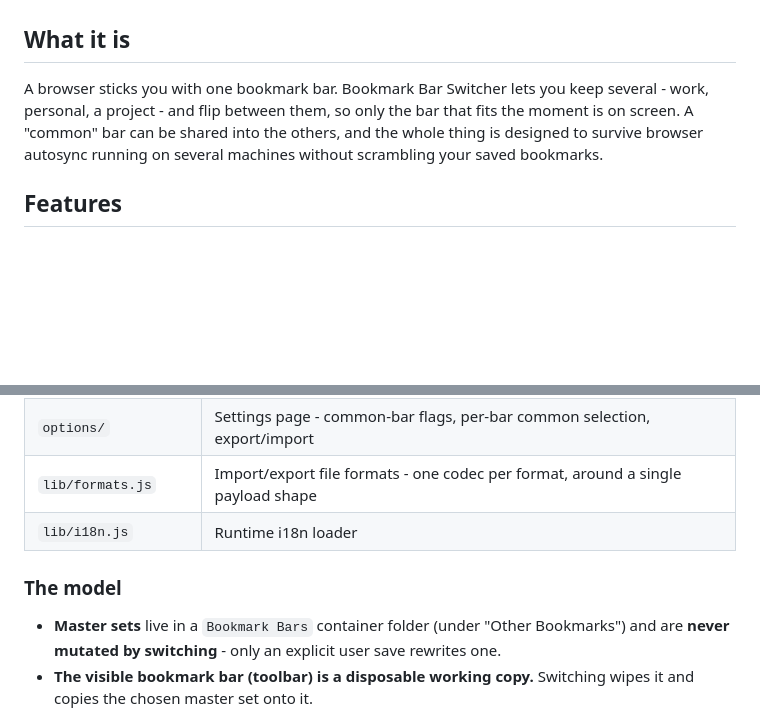
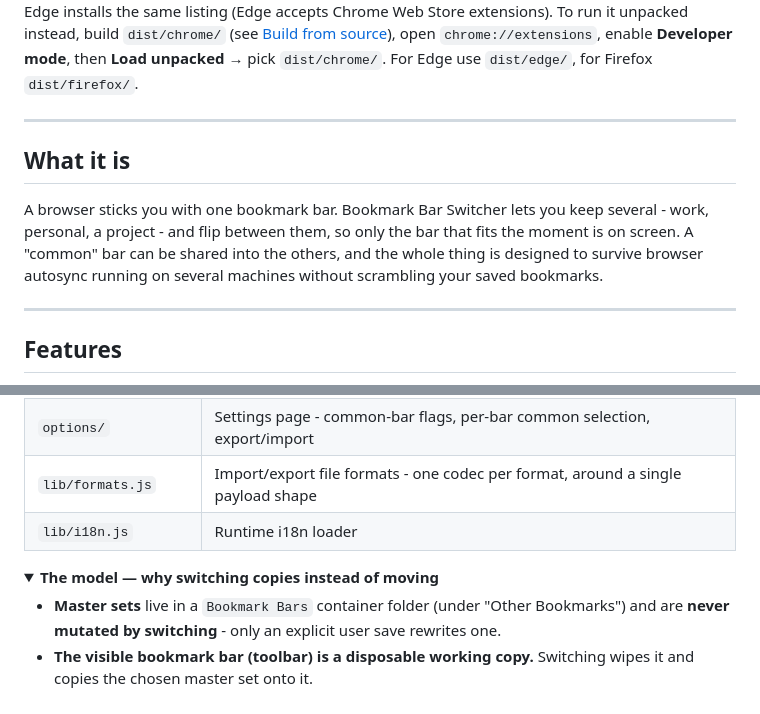
Before and after one commit to yaiol/bookmarks, a Markdown page: README.md, 2 parts joined by grey strips. Drawn GitHub-style; folded sections open; blank space fills up the shorter version.

```diff
--- a/README.md
+++ b/README.md
@@ -4,7 +53,15 @@ Keep a separate bookmark bar for each context - with shared common bookmarks and
+Edge installs the same listing (Edge accepts Chrome Web Store extensions). To run it unpacked
+instead, build `dist/chrome/` (see [Build from source](#build-from-source)), open
+`chrome://extensions`, enable **Developer mode**, then **Load unpacked** → pick `dist/chrome/`.
+For Edge use `dist/edge/`, for Firefox `dist/firefox/`.
+
+---
 
 ## What it is
 
 A browser sticks you with one bookmark bar. Bookmark Bar Switcher lets you keep several - work, personal, a project - and flip between them, so only the bar that fits the moment is on screen. A "common" bar can be shared into the others, and the whole thing is designed to survive browser autosync running on several machines without scrambling your saved bookmarks.
+
+---
 
 ## Features
 
@@ -44,7 +109,8 @@ The extension is built around a **copy-based** model that makes it safe under br
 | `lib/formats.js` | Import/export file formats - one codec per format, around a single payload shape |
 | `lib/i18n.js` | Runtime i18n loader |
 
-### The model
+<details>
+<summary><b>The model — why switching copies instead of moving</b></summary>
 
 - **Master sets** live in a `Bookmark Bars` container folder (under "Other Bookmarks") and are **never mutated by switching** - only an explicit user save rewrites one.
 - **The visible bookmark bar (toolbar) is a disposable working copy.** Switching wipes it and copies the chosen master set onto it.
```
Also changed, not shown: other parts of README.md (+80 -13 lines), docs/assets/logo.png (added).
